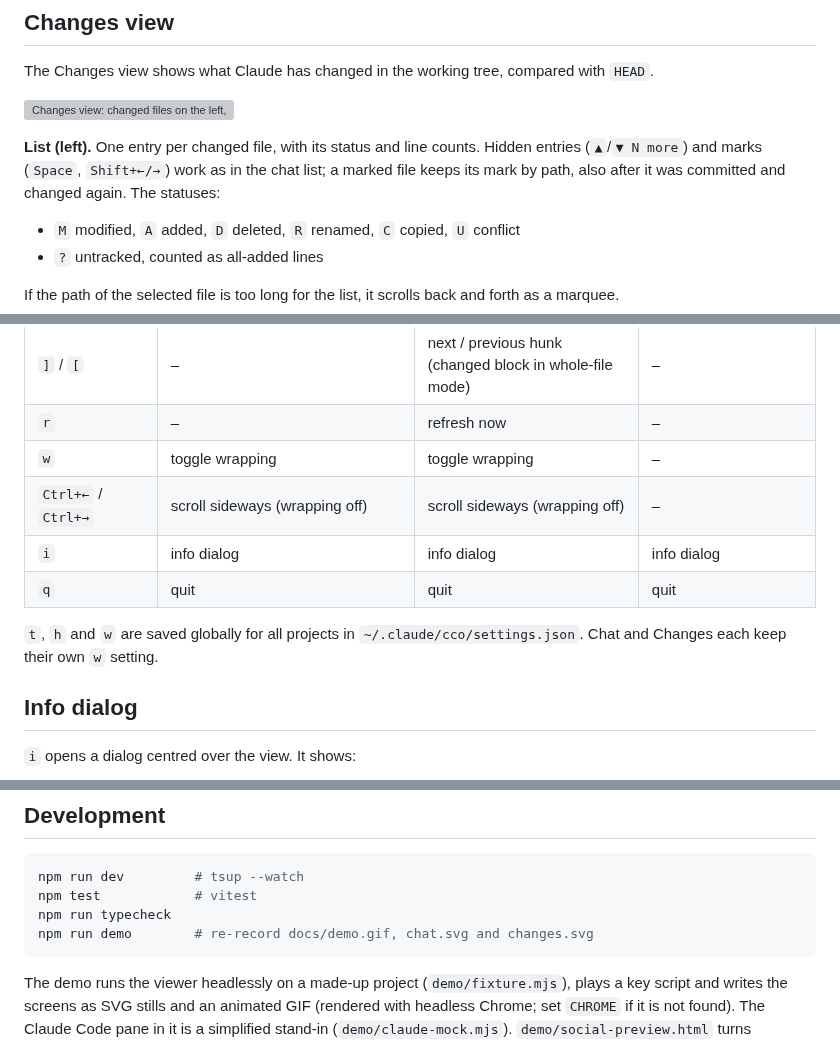
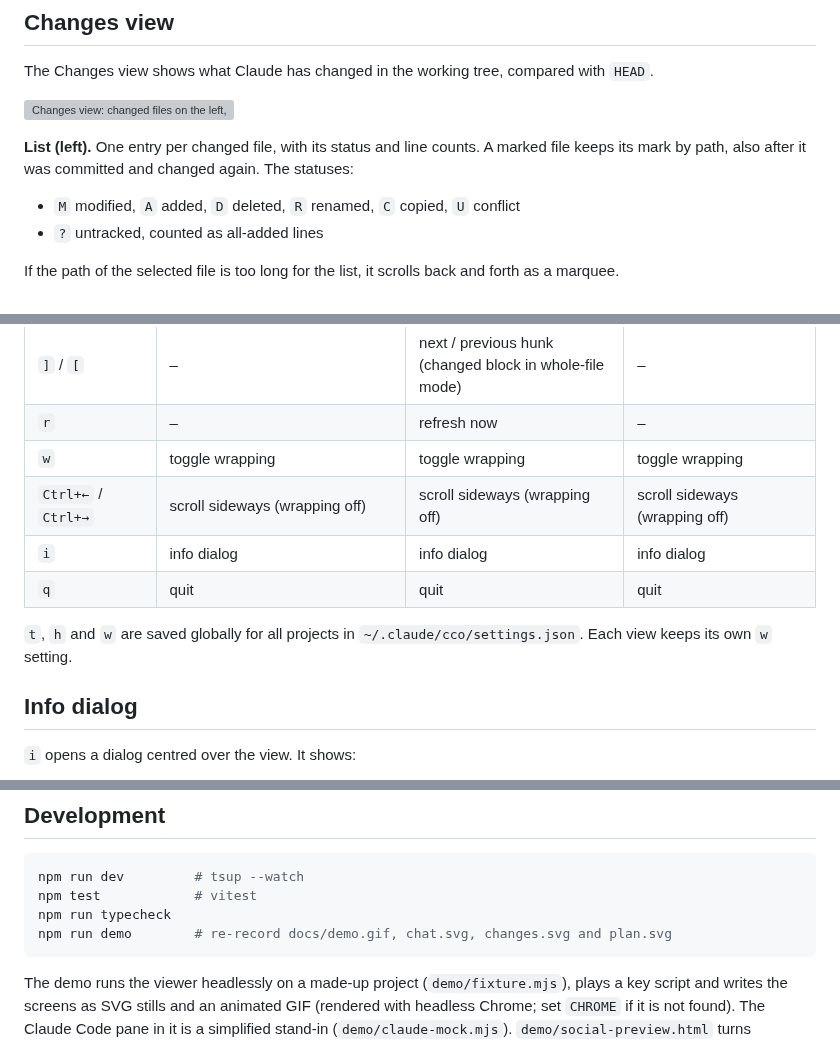
Before and after one commit to hopp1395/cc-outline, a Markdown page: README.md, 3 parts joined by grey strips. GitHub-like rendering; grey boxes are pictures that could not be loaded.

````diff
--- a/README.md
+++ b/README.md
@@ -129,7 +136,7 @@ The Changes view shows what Claude has changed in the working tree, compared wit
 
 ![Changes view: changed files on the left, the diff with line numbers and C# highlighting on the right](docs/changes.svg)
 
-**List (left).** One entry per changed file, with its status and line counts. Hidden entries (`▲`/`▼ N more`) and marks (`Space`, `Shift+←/→`) work as in the chat list; a marked file keeps its mark by path, also after it was committed and changed again. The statuses:
+**List (left).** One entry per changed file, with its status and line counts. A marked file keeps its mark by path, also after it was committed and changed again. The statuses:
 - `M` modified, `A` added, `D` deleted, `R` renamed, `C` copied, `U` conflict
 - `?` untracked, counted as all-added lines
 
@@ -197,12 +215,12 @@ The help line lists the keys of the current view. Options that are on (`f follow
 | `c` | copy the turn's Markdown | – | copy the plan |
 | `]` / `[` | – | next / previous hunk (changed block in whole-file mode) | – |
 | `r` | – | refresh now | – |
-| `w` | toggle wrapping | toggle wrapping | – |
-| `Ctrl+←` / `Ctrl+→` | scroll sideways (wrapping off) | scroll sideways (wrapping off) | – |
+| `w` | toggle wrapping | toggle wrapping | toggle wrapping |
+| `Ctrl+←` / `Ctrl+→` | scroll sideways (wrapping off) | scroll sideways (wrapping off) | scroll sideways (wrapping off) |
 | `i` | info dialog | info dialog | info dialog |
 | `q` | quit | quit | quit |
 
-`t`, `h` and `w` are saved globally for all projects in `~/.claude/cco/settings.json`. Chat and Changes each keep their own `w` setting.
+`t`, `h` and `w` are saved globally for all projects in `~/.claude/cco/settings.json`. Each view keeps its own `w` setting.
 
 ## Info dialog
 
@@ -242,7 +260,7 @@ The viewer shows whether it or Claude Code has the keyboard focus:
 npm run dev         # tsup --watch
 npm test            # vitest
 npm run typecheck
-npm run demo        # re-record docs/demo.gif, chat.svg and changes.svg
+npm run demo        # re-record docs/demo.gif, chat.svg, changes.svg and plan.svg
 ```
 
 The demo runs the viewer headlessly on a made-up project (`demo/fixture.mjs`), plays a key script and writes the screens as SVG stills and an animated GIF (rendered with headless Chrome; set `CHROME` if it is not found). The Claude Code pane in it is a simplified stand-in (`demo/claude-mock.mjs`). `demo/social-preview.html` turns `docs/chat.svg` into the 1280×640 image GitHub shows when the repository is shared (`docs/social-preview.png`).
````
Also changed, not shown: other parts of README.md (+34 -16 lines), CLAUDE.md (+1 -1 lines), docs/demo.gif, 9 other files.
